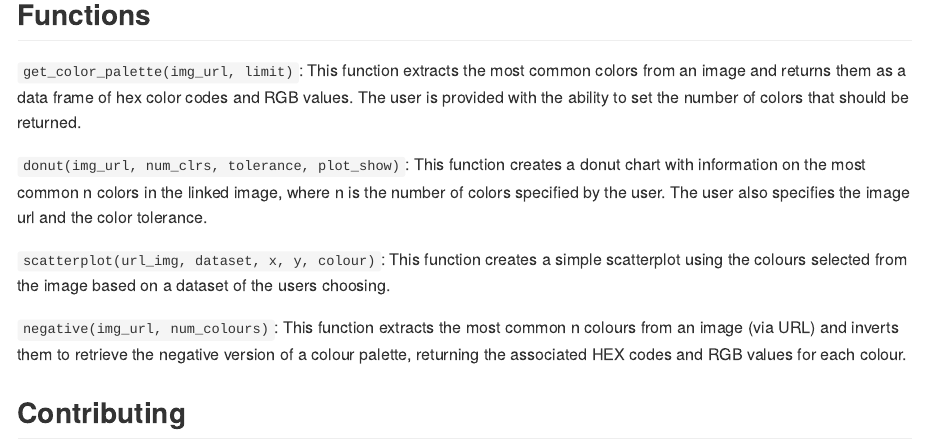
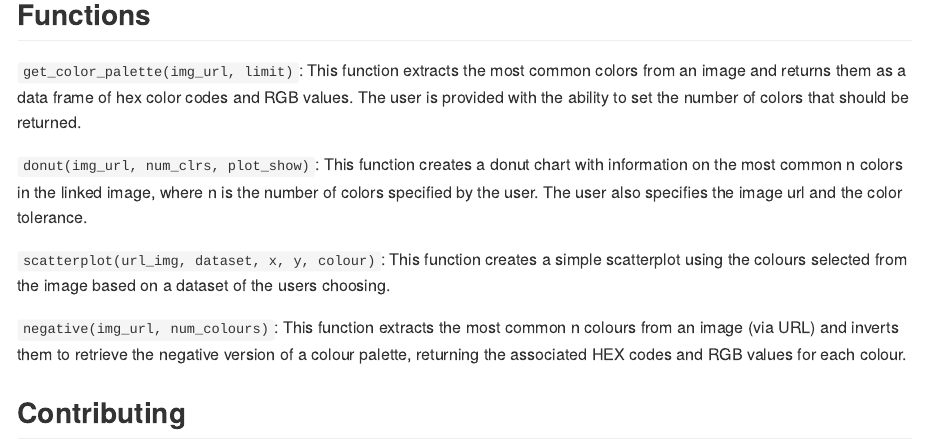
Before and after one commit to UBC-MDS/colourpickr, an R Markdown document (README.Rmd): the page in a window 1100 px wide, from 1010 px down. Rendered offline with R 4.5, knitr and Pandoc, with nearby package versions; badge pictures from the web are left out.

Commit message:
Update README.Rmd
Removed tolerance

```diff
--- a/README.Rmd
+++ b/README.Rmd
@@ -69,7 +69,7 @@ devtools::install_github("UBC-MDS/colourpickr")
 
 `get_color_palette(img_url, limit)`: This function extracts the most common colors from an image and returns them as a data frame of hex color codes and RGB values. The user is provided with the ability to set the number of colors that should be returned.
 
-`donut(img_url, num_clrs, tolerance, plot_show)`: This function creates a donut
+`donut(img_url, num_clrs, plot_show)`: This function creates a donut
 chart with information on the most common n colors in the linked image, where n
 is the number of colors specified by the user. The user also specifies the
 image url and the color tolerance.
```
